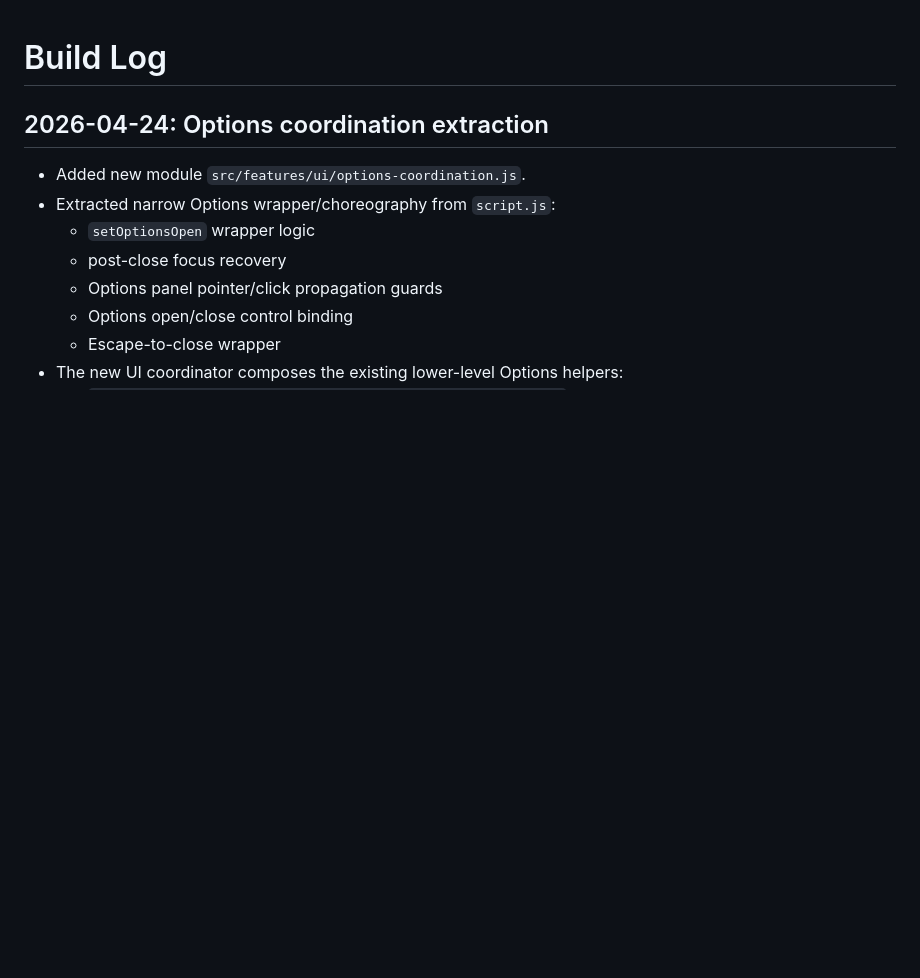
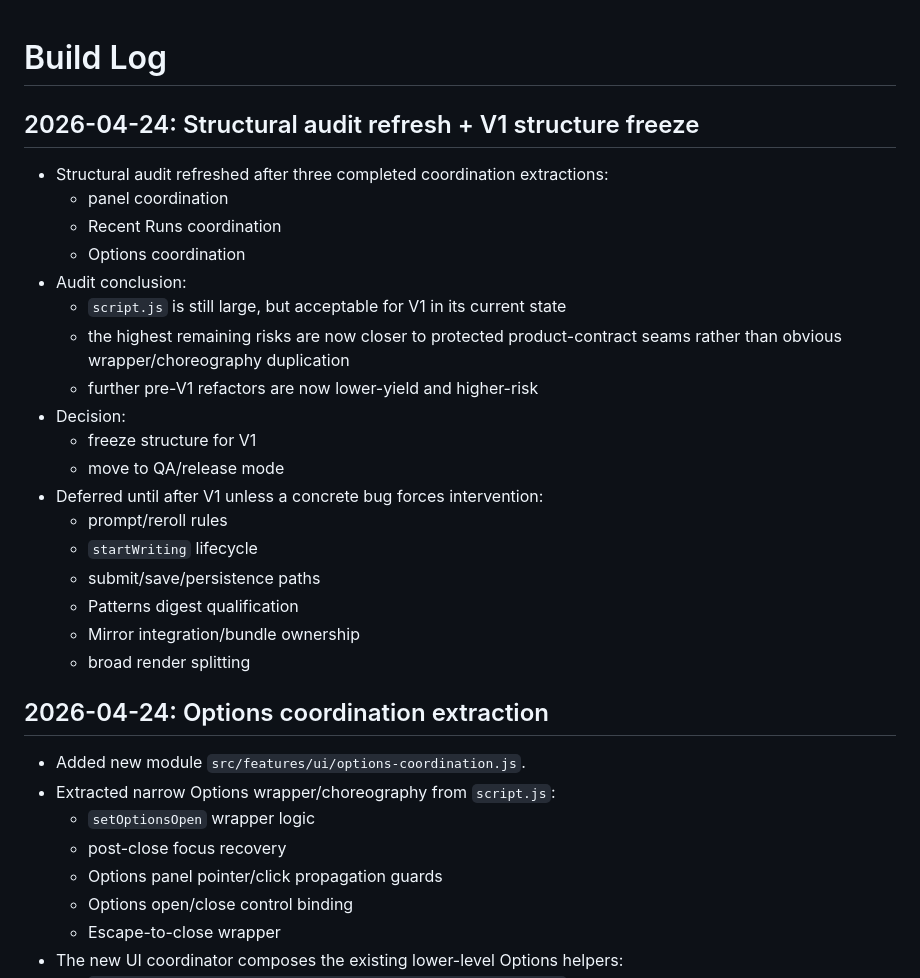
Before and after one commit to moonpogo/wayword, a Markdown page: BUILD_LOG.md, the part around the change. Rendered like a GitHub page; blank space fills up the shorter version.

Commit message:
docs: record V1 structure freeze

```diff
--- a/BUILD_LOG.md
+++ b/BUILD_LOG.md
@@ -1,4 +1,25 @@
 # Build Log
+
+## 2026-04-24: Structural audit refresh + V1 structure freeze
+
+- Structural audit refreshed after three completed coordination extractions:
+  - panel coordination
+  - Recent Runs coordination
+  - Options coordination
+- Audit conclusion:
+  - `script.js` is still large, but acceptable for V1 in its current state
+  - the highest remaining risks are now closer to protected product-contract seams rather than obvious wrapper/choreography duplication
+  - further pre-V1 refactors are now lower-yield and higher-risk
+- Decision:
+  - freeze structure for V1
+  - move to QA/release mode
+- Deferred until after V1 unless a concrete bug forces intervention:
+  - prompt/reroll rules
+  - `startWriting` lifecycle
+  - submit/save/persistence paths
+  - Patterns digest qualification
+  - Mirror integration/bundle ownership
+  - broad render splitting
 
 ## 2026-04-24: Options coordination extraction
 
```
